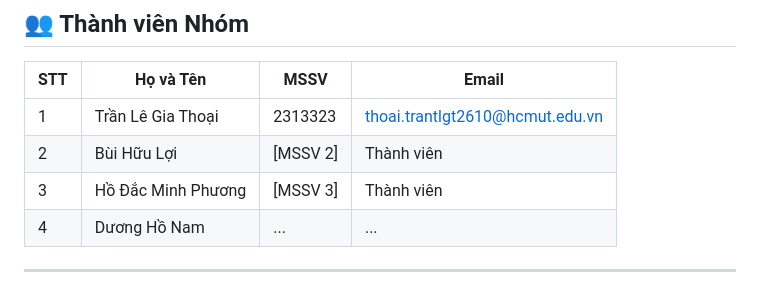
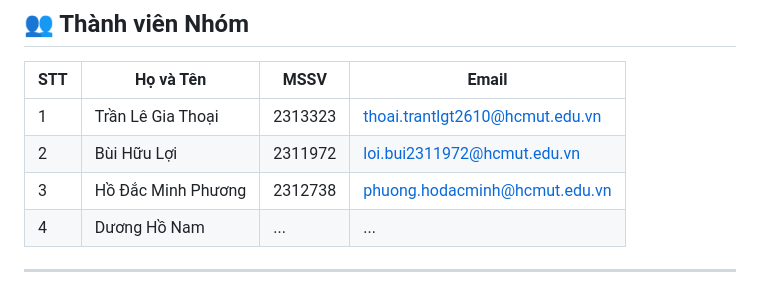
Before and after one commit to Giathoai/NEON1, a Markdown page: README.md, the part around the change. GitHub-like rendering.

```diff
--- a/README.md
+++ b/README.md
@@ -11,8 +11,8 @@
 | STT | Họ và Tên        | MSSV       | Email        |
 |-----|------------------|------------|-----------------|
 | 1   | Trần Lê Gia Thoại   | 2313323   | thoai.trantlgt2610@hcmut.edu.vn     |
-| 2   | Bùi Hữu Lợi   | [MSSV 2]   | Thành viên      |
-| 3   | Hồ Đắc Minh Phương   | [MSSV 3]   | Thành viên      |
+| 2   | Bùi Hữu Lợi   | 2311972   | loi.bui2311972@hcmut.edu.vn      |
+| 3   | Hồ Đắc Minh Phương   | 2312738   | phuong.hodacminh@hcmut.edu.vn      |
 | 4 | Dương Hồ Nam              | ...        | ...             |
 
 ---
```
